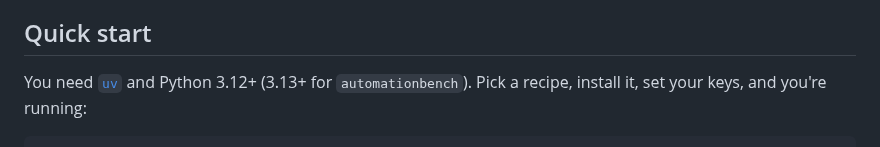
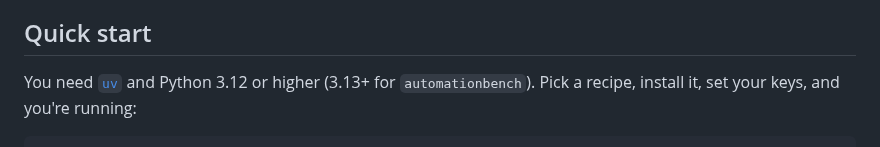
Before and after one commit to rilixai/beaker-cookbook, a Markdown page: README.md, the part around the change. Drawn GitHub-style.

Commit message:
README: apply quick-start suggestion
Co-Authored-By: Devin AI <158243242+devin-ai-integration[bot]@users.noreply.github.com>

```diff
--- a/README.md
+++ b/README.md
@@ -38,7 +38,7 @@ root workspace) and comes with:
 
 ## Quick start
 
-You need [`uv`](https://docs.astral.sh/uv/) and Python 3.12+ (3.13+ for
+You need [`uv`](https://docs.astral.sh/uv/) and Python 3.12 or higher (3.13+ for
 `automationbench`). Pick a recipe, install it, set your keys, and you're
 running:
 
```
